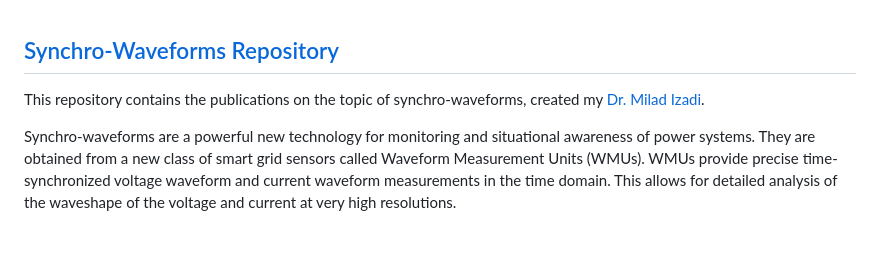
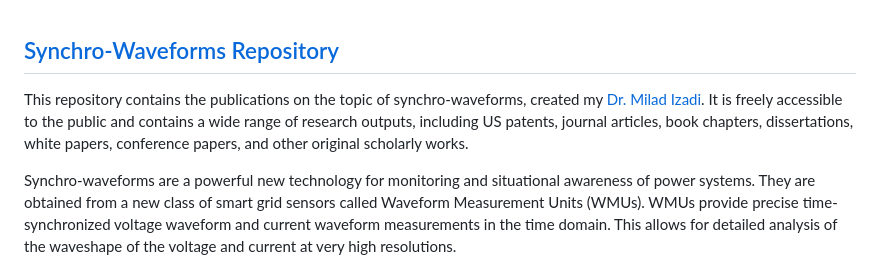
Before and after one commit to Mldizd/Mldizd.github.io, a Markdown page: README.md, the part around the change. Rendered like a GitHub page; blank space fills up the shorter version.

```diff
--- a/README.md
+++ b/README.md
@@ -1,6 +1,8 @@
 <h2><a href="https://www.synchrowaveforms.com">Synchro-Waveforms Repository</a></h2>
 
-<p>This repository contains the publications on the topic of synchro-waveforms, created my <a href="#bio">Dr. Milad Izadi</a>.</p>
+<p>This repository contains the publications on the topic of synchro-waveforms, created my <a href="#bio">Dr. Milad Izadi</a>. It is freely accessible to the public and contains a wide range of research outputs, including US patents, journal articles, book chapters, dissertations, white papers, conference papers, and other original scholarly works.</p>
+
+
 
 <p> Synchro-waveforms are a powerful new technology for monitoring and situational awareness of power systems. They are obtained from a new class of smart grid sensors called Waveform Measurement Units (WMUs). WMUs provide precise time-synchronized voltage waveform and current waveform measurements in the time domain. This allows for detailed analysis of the waveshape of the voltage and current at very high resolutions.</p>
 
```
